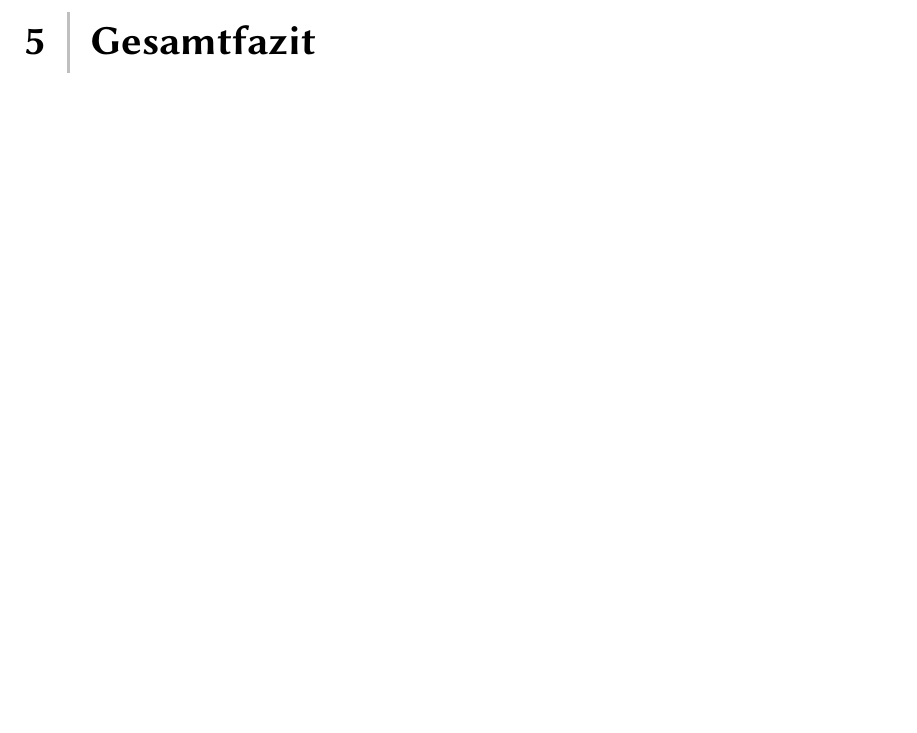
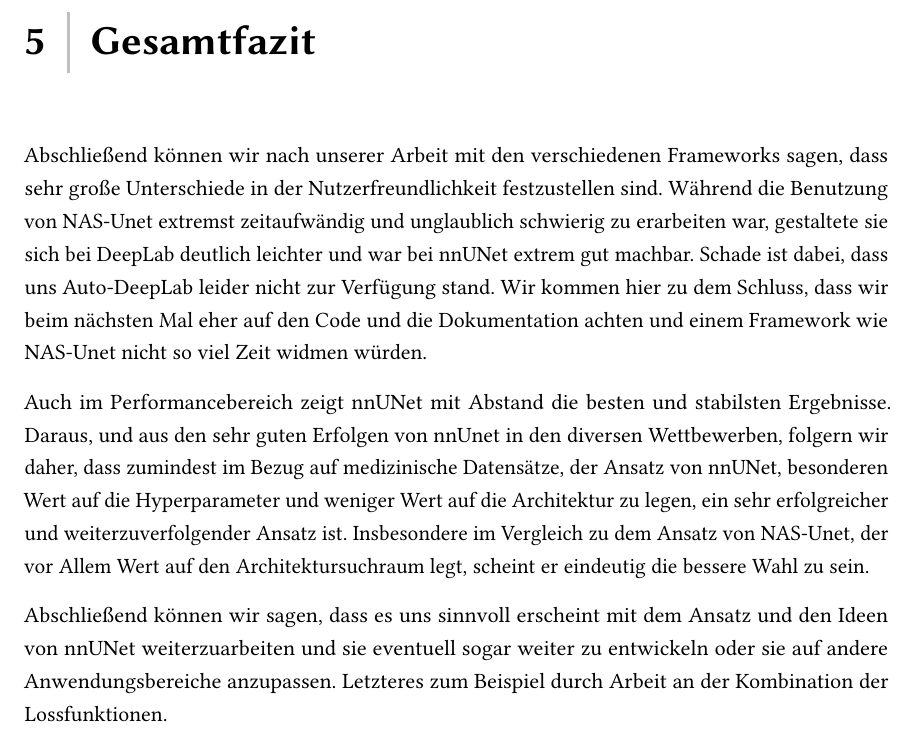
Before and after one commit to pian001/AutoML_Projektseminar_Segmentierung, a LaTeX thesis (abschlussbericht/AutoML-fuer-Segmentierung.tex, which reads abschlussbericht/chapter/fazit.tex): part of page 49 of 52, cut so that both start at the same text, the shorter picture padded with empty space. Compiled offline with pdfLaTeX.

Commit message:
Fazit hinzugefügt

```diff
--- a/abschlussbericht/chapter/fazit.tex
+++ b/abschlussbericht/chapter/fazit.tex
@@ -5,4 +5,14 @@
 %Hier kann beliebig \section{} gesetzt werden
 
 
+Abschließend können wir nach unserer Arbeit mit den verschiedenen Frameworks sagen, dass sehr große Unterschiede in der Nutzerfreundlichkeit festzustellen sind. Während die Benutzung von NAS-Unet extremst zeitaufwändig und unglaublich schwierig zu erarbeiten war, gestaltete sie sich bei DeepLab deutlich leichter und war bei nnUNet extrem gut machbar. Schade ist dabei, dass uns Auto-DeepLab leider nicht zur Verfügung stand.
+Wir kommen hier zu dem Schluss, dass wir beim nächsten Mal eher auf den Code und die Dokumentation achten und einem Framework wie NAS-Unet nicht so viel Zeit widmen würden.
+
+Auch im Performancebereich zeigt nnUNet mit Abstand die besten und stabilsten Ergebnisse. Daraus, und aus den sehr guten Erfolgen von nnUnet in den diversen Wettbewerben, folgern wir daher, dass zumindest im Bezug auf medizinische Datensätze, der Ansatz von nnUNet, besonderen Wert auf die Hyperparameter und weniger Wert auf die Architektur zu legen, ein sehr erfolgreicher und weiterzuverfolgender Ansatz ist. Insbesondere im Vergleich zu dem Ansatz von NAS-Unet, der vor Allem Wert auf den Architektursuchraum legt, scheint er eindeutig die bessere Wahl zu sein.
+
+Abschließend können wir sagen, dass es uns sinnvoll erscheint mit dem Ansatz und den Ideen von nnUNet weiterzuarbeiten und sie eventuell sogar weiter zu entwickeln oder sie auf andere Anwendungsbereiche anzupassen. Letzteres zum Beispiel durch Arbeit an der Kombination der Lossfunktionen.
+
+
+
+
 % Einträge in die ToDo-Liste setzen (für Änderungen muss 2 mal übersetzt werden, wie bei TOC auch)
```
